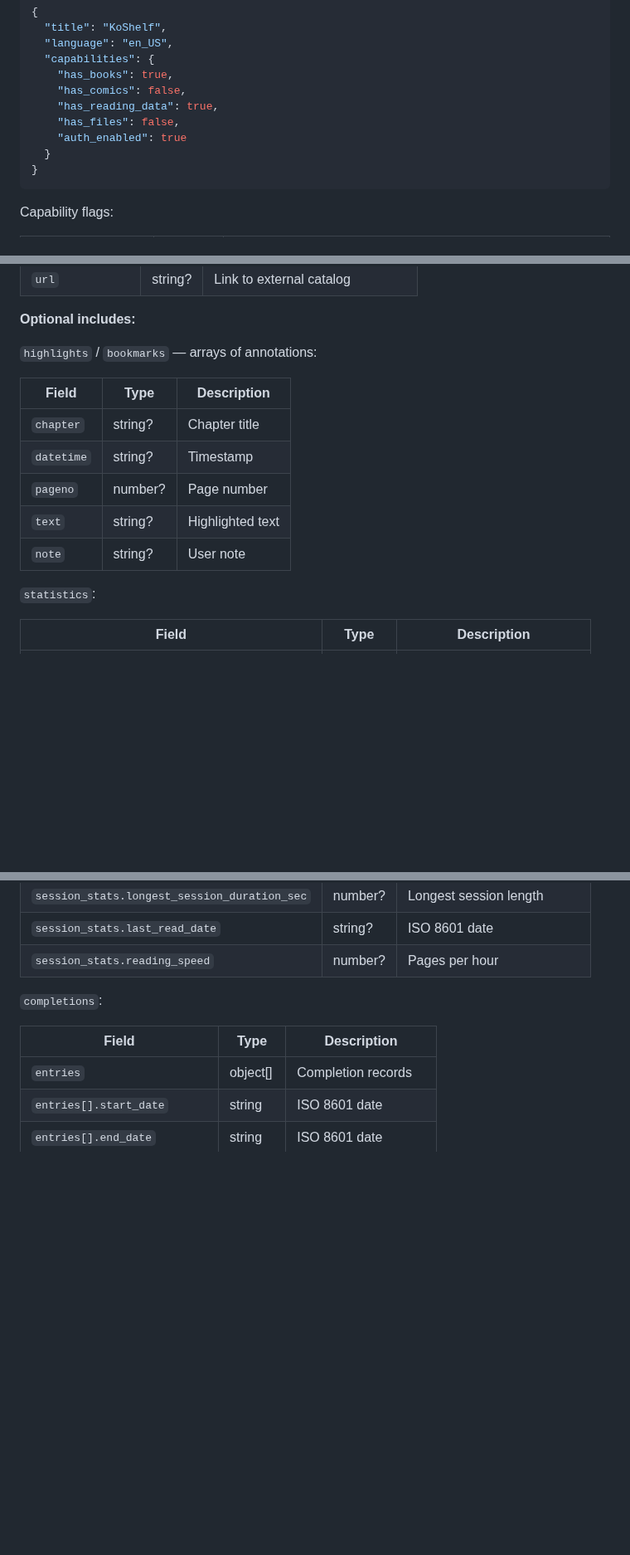
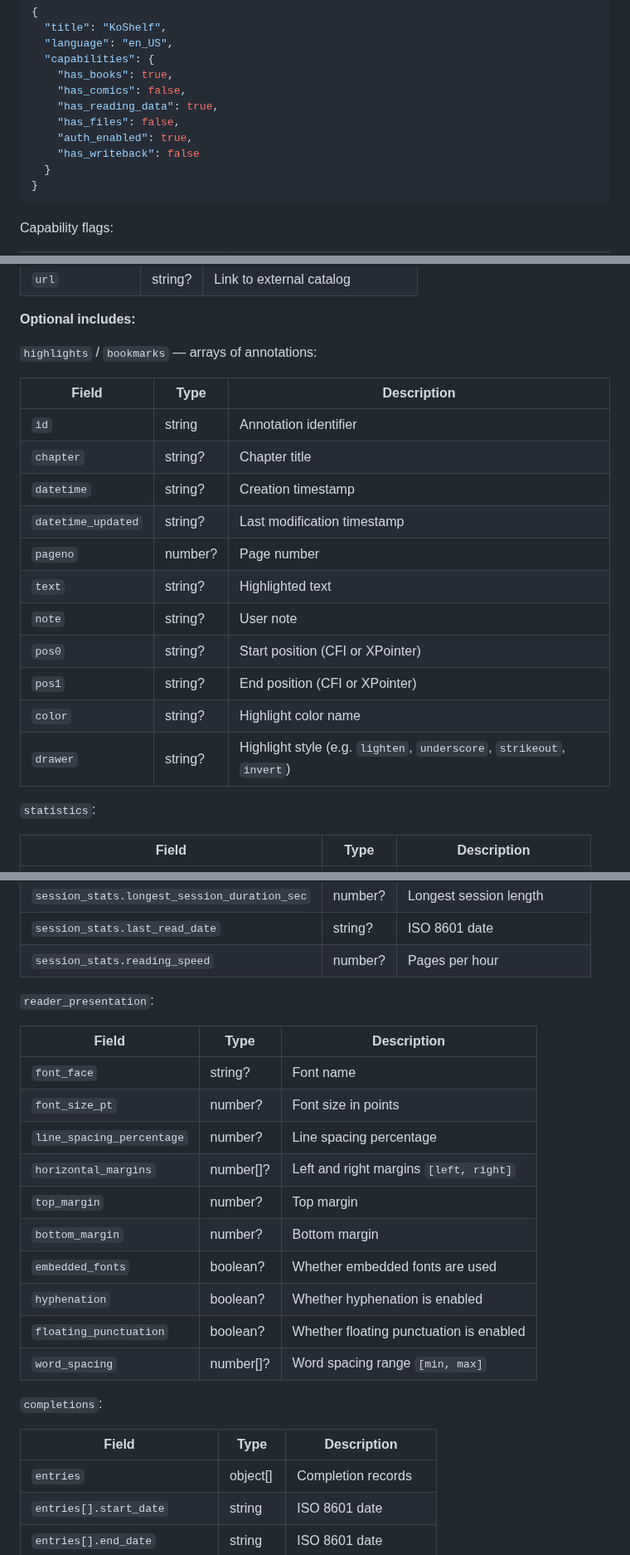
Before and after one commit to paviro/KoShelf, a Markdown page: docs/API.md, 3 parts joined by grey strips. Shown at 83% size. Rendered like a GitHub page; blank space fills up the shorter version.

````diff
--- a/docs/API.md
+++ b/docs/API.md
@@ -89,7 +90,8 @@ Returns site metadata and capabilities.
     "has_comics": false,
     "has_reading_data": true,
     "has_files": false,
-    "auth_enabled": true
+    "auth_enabled": true,
+    "has_writeback": false
   }
 }
 ```
@@ -225,11 +230,17 @@ Each identifier:
 
 | Field | Type | Description |
 |-------|------|-------------|
+| `id` | string | Annotation identifier |
 | `chapter` | string? | Chapter title |
-| `datetime` | string? | Timestamp |
+| `datetime` | string? | Creation timestamp |
+| `datetime_updated` | string? | Last modification timestamp |
 | `pageno` | number? | Page number |
 | `text` | string? | Highlighted text |
 | `note` | string? | User note |
+| `pos0` | string? | Start position (CFI or XPointer) |
+| `pos1` | string? | End position (CFI or XPointer) |
+| `color` | string? | Highlight color name |
+| `drawer` | string? | Highlight style (e.g. `lighten`, `underscore`, `strikeout`, `invert`) |
 
 `statistics`:
 
@@ -245,6 +256,21 @@ Each identifier:
 | `session_stats.longest_session_duration_sec` | number? | Longest session length |
 | `session_stats.last_read_date` | string? | ISO 8601 date |
 | `session_stats.reading_speed` | number? | Pages per hour |
+
+`reader_presentation`:
+
+| Field | Type | Description |
+|-------|------|-------------|
+| `font_face` | string? | Font name |
+| `font_size_pt` | number? | Font size in points |
+| `line_spacing_percentage` | number? | Line spacing percentage |
+| `horizontal_margins` | number[]? | Left and right margins `[left, right]` |
+| `top_margin` | number? | Top margin |
+| `bottom_margin` | number? | Bottom margin |
+| `embedded_fonts` | boolean? | Whether embedded fonts are used |
+| `hyphenation` | boolean? | Whether hyphenation is enabled |
+| `floating_punctuation` | boolean? | Whether floating punctuation is enabled |
+| `word_spacing` | number[]? | Word spacing range `[min, max]` |
 
 `completions`:
 
````
Also changed, not shown: other parts of docs/API.md (+4 -0 lines), README.md (+2 -1 lines), docs/configuration.md (+5 -0 lines).
